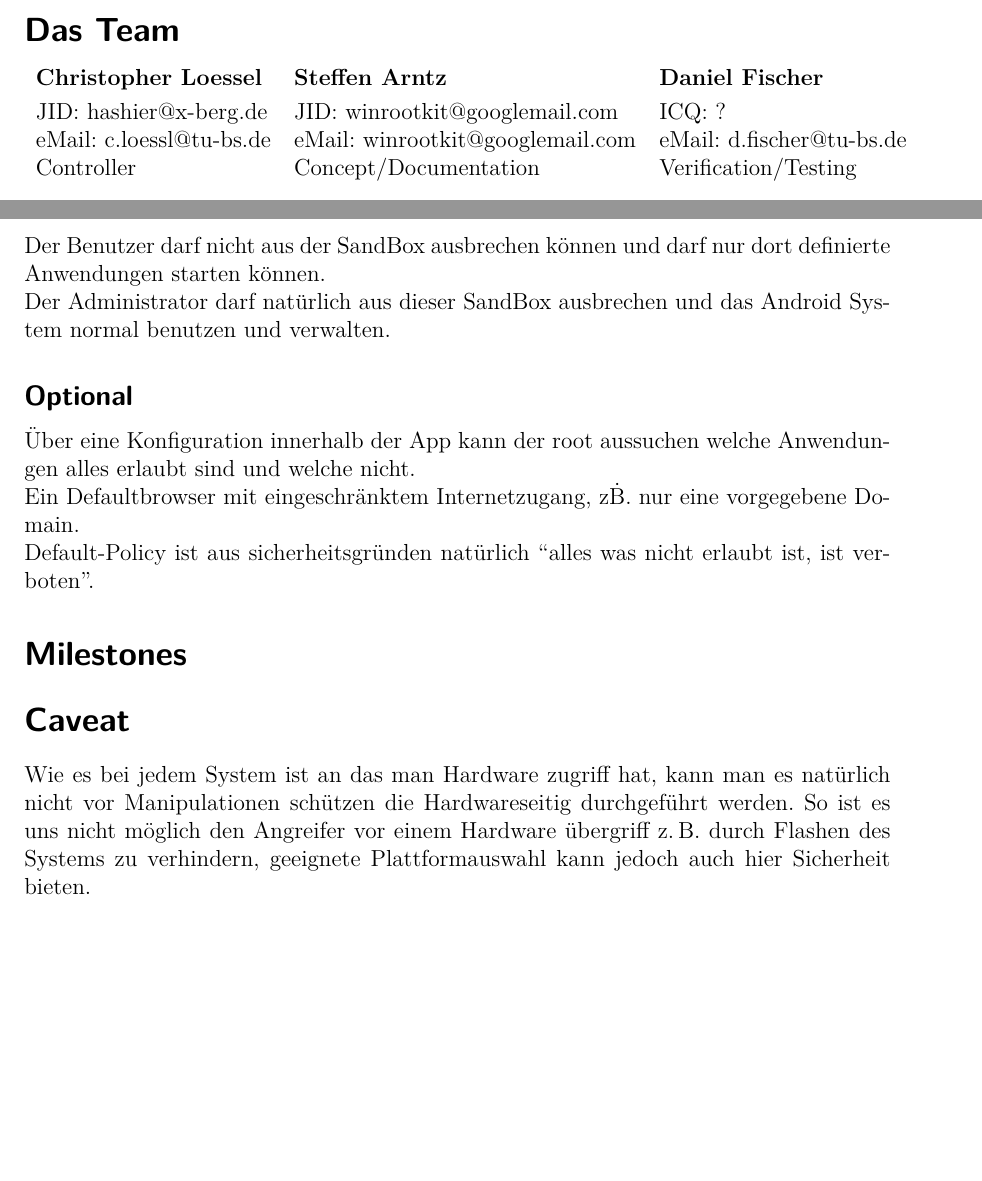
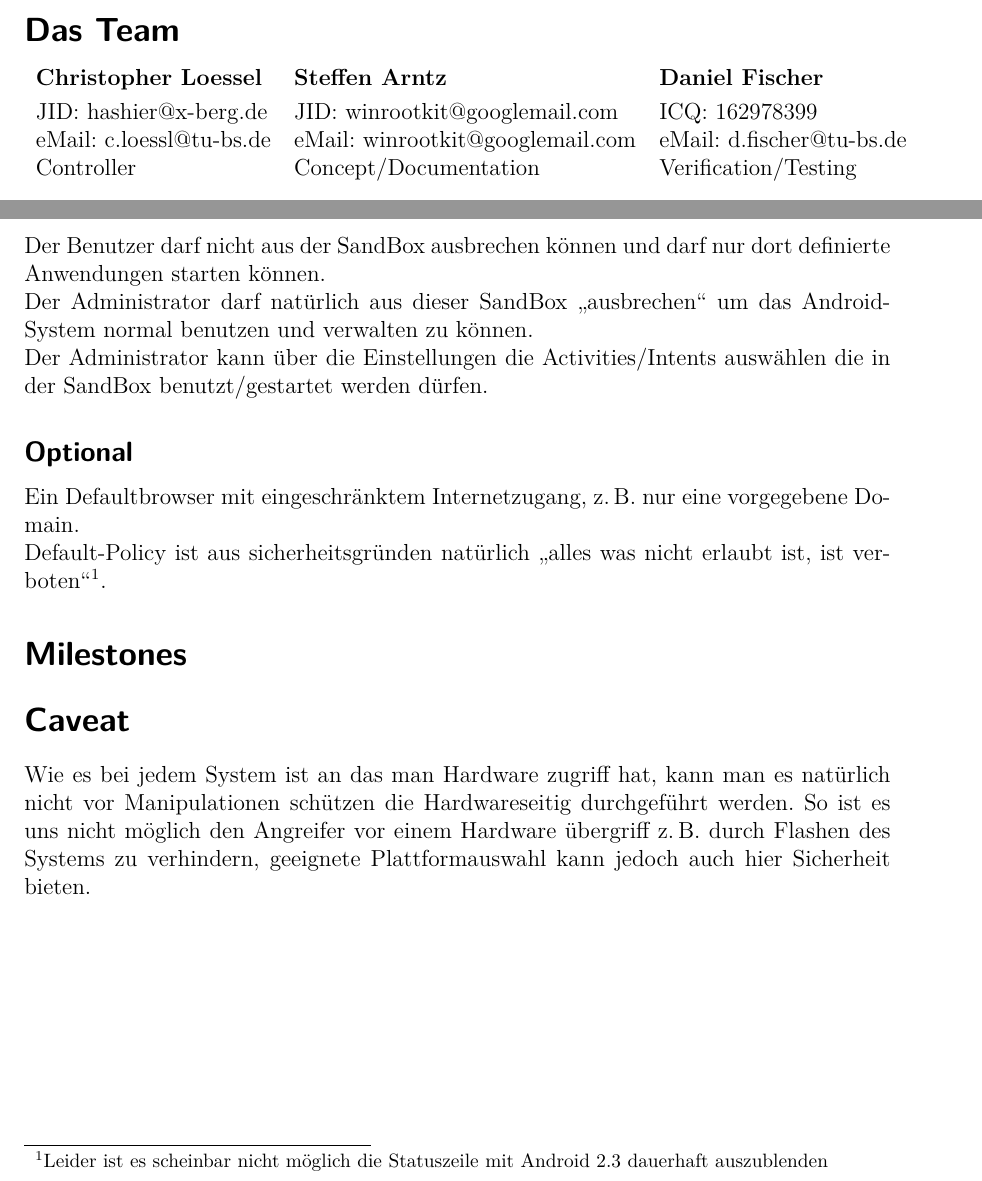
Before and after one commit to jessejin/Kiosk, a LaTeX document (doc/3sp.tex): two parts of pages 1 and 2 of 2, joined at a grey line, cut so that both start at the same text, the shorter picture padded with empty space. Compiled offline with pdfLaTeX.

Commit message:
New version of the 3sp file

```diff
--- a/doc/3sp.tex
+++ b/doc/3sp.tex
@@ -1,6 +1,7 @@
 \documentclass[12pt,a4paper,ngerman]{scrartcl}
 
-\usepackage{babel}
+\usepackage[ngerman]{babel}
+\usepackage[babel]{csquotes}
 \usepackage{graphicx}
 \usepackage[utf8]{inputenc}
 \usepackage{lmodern}
@@ -18,6 +19,9 @@
 \newcommand{\rojoin}{⟖}
 \newcommand{\fojoin}{⟗}
 
+\usepackage{xspace}
+\newcommand{\zB}{\mbox{z.\,B.}\xspace}
+
 
 \pagestyle{fancy}
 \cfoot{\thepage\ von \pageref{LastPage}}
@@ -28,7 +32,7 @@
 \section*{Das Team}
 \begin{tabular}{ l l l }
   \textbf{Christopher Loessel} & \textbf{Steffen Arntz} & \textbf{Daniel Fischer} \smallskip \\
-  JID: hashier@x-berg.de & JID: winrootkit@googlemail.com & ICQ: ? \\
+  JID: hashier@x-berg.de & JID: winrootkit@googlemail.com & ICQ: 162978399 \\
   eMail: c.loessl@tu-bs.de & eMail: winrootkit@googlemail.com & eMail: d.fischer@tu-bs.de  \\
   Controller & Concept/Documentation & Verification/Testing \\
 \end{tabular}
@@ -45,18 +49,18 @@ Um dem Benutzer die Möglichkeiten zu nehmen an nicht erlaubte Bedienelemente/Ei
 
 \section*{Anforderungen}
 Der Benutzer darf nicht aus der SandBox ausbrechen können und darf nur dort definierte Anwendungen starten können. \\
-Der Administrator darf natürlich aus dieser SandBox ausbrechen und das Android System normal benutzen und verwalten.
+Der Administrator darf natürlich aus dieser SandBox \enquote{ausbrechen} um das Android-System normal benutzen und verwalten zu können. \\
+Der Administrator kann über die Einstellungen die Activities/Intents auswählen die in der SandBox benutzt/gestartet werden dürfen.
 
 \subsection*{Optional}
-Über eine Konfiguration innerhalb der App kann der root aussuchen welche Anwendungen alles erlaubt sind und welche nicht. \\
-Ein Defaultbrowser mit eingeschränktem Internetzugang, z\.B. nur eine vorgegebene Domain. \\
-Default-Policy ist aus sicherheitsgründen natürlich ``alles was nicht erlaubt ist, ist verboten''.
+Ein Defaultbrowser mit eingeschränktem Internetzugang, \zB nur eine vorgegebene Domain. \\
+Default-Policy ist aus sicherheitsgründen natürlich \enquote{alles was nicht erlaubt ist, ist verboten}\footnote{Leider ist es scheinbar nicht möglich die Statuszeile mit Android 2.3 dauerhaft auszublenden}.
 
 \section*{Milestones}
 
 
 \section*{Caveat}
-Wie es bei jedem System ist an das man Hardware zugriff hat, kann man es natürlich nicht vor Manipulationen schützen die Hardwareseitig durchgeführt werden. So ist es uns nicht möglich den Angreifer vor einem Hardware übergriff z.\,B. durch Flashen des Systems zu verhindern, geeignete Plattformauswahl kann jedoch auch hier Sicherheit bieten.
+Wie es bei jedem System ist an das man Hardware zugriff hat, kann man es natürlich nicht vor Manipulationen schützen die Hardwareseitig durchgeführt werden. So ist es uns nicht möglich den Angreifer vor einem Hardware übergriff \zB durch Flashen des Systems zu verhindern, geeignete Plattformauswahl kann jedoch auch hier Sicherheit bieten.
 
 
 \end{document}
```
Also changed, not shown: doc/3sp.pdf, doc/3sp.tex (2 more changed lines).
